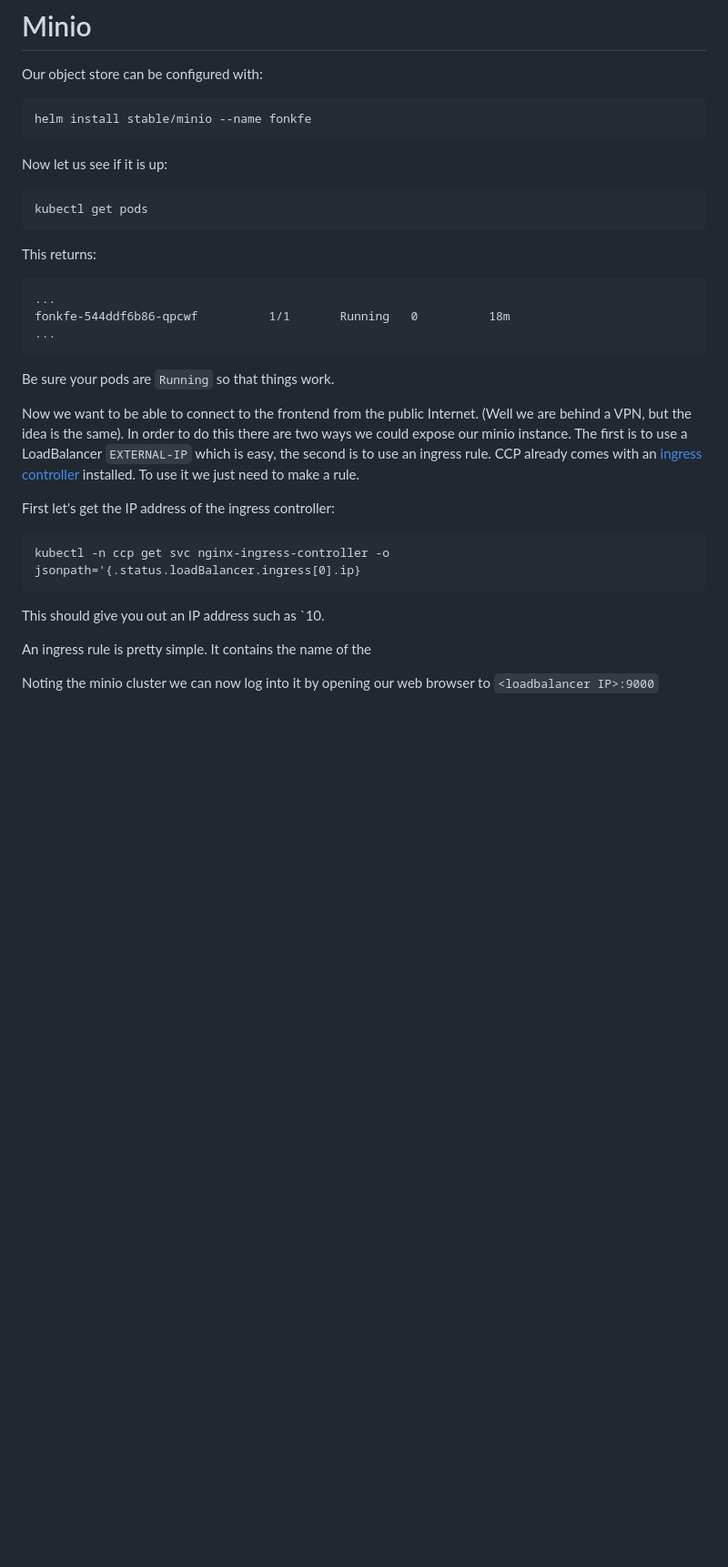
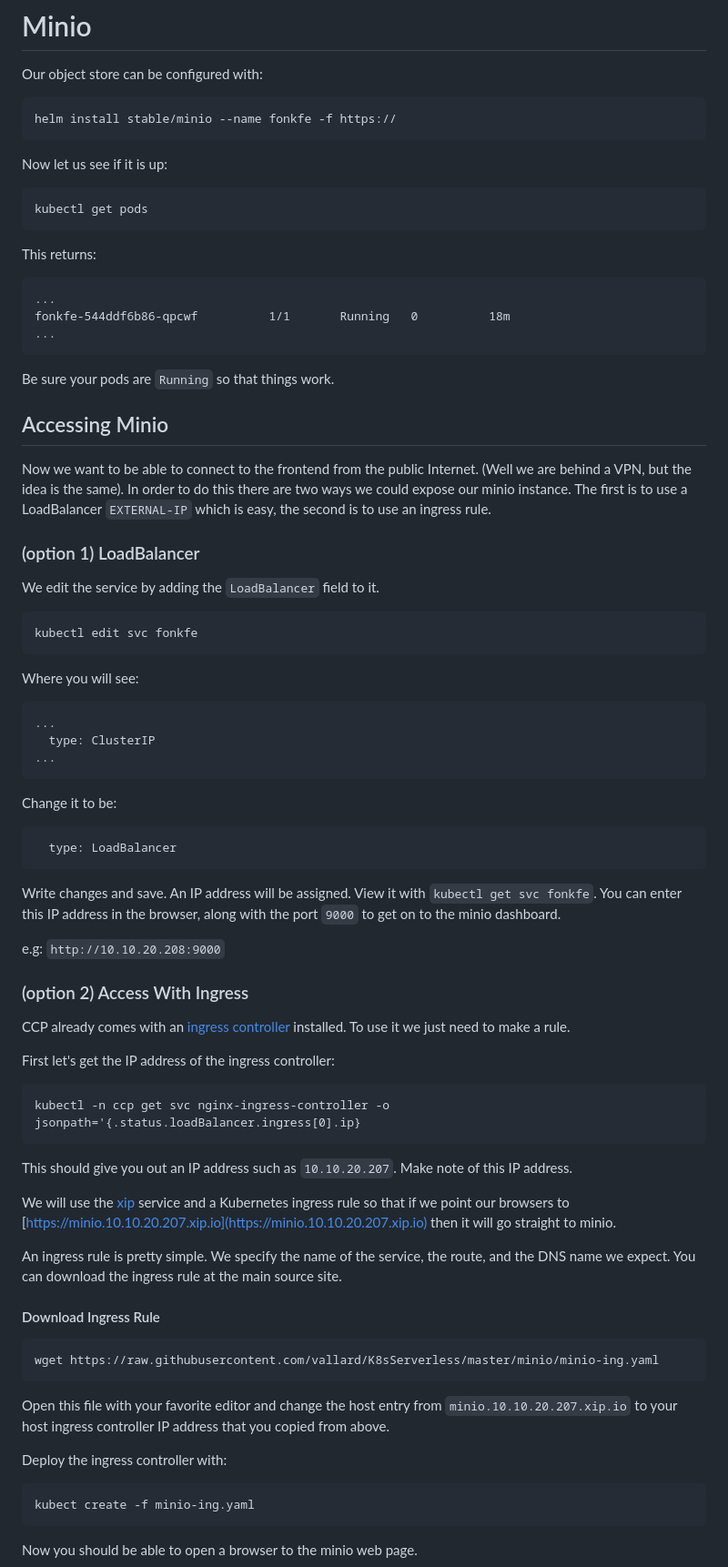
Before and after one commit to vallard/K8sServerless, a Markdown page: minio/README.md, the part around the change printed below. Shown: that part at 91% size. Rendered like a GitHub page; blank space fills up the shorter version.

````diff
--- a/minio/README.md
+++ b/minio/README.md
@@ -3,7 +3,7 @@
 Our object store can be configured with:
 
 ```
-helm install stable/minio --name fonkfe
+helm install stable/minio --name fonkfe -f https://
 ```
 
 Now let us see if it is up:
@@ -21,18 +21,65 @@ fonkfe-544ddf6b86-qpcwf          1/1       Running   0          18m
 ```
 Be sure your pods are `Running` so that things work.
 
-Now we want to be able to connect to the frontend from the public Internet.  (Well we are behind a VPN, but the idea is the same).  In order to do this there are two ways we could expose our minio instance.  The first is to use a LoadBalancer `EXTERNAL-IP` which is easy, the second is to use an ingress rule.  CCP already comes with an [ingress controller](https://kubernetes.io/docs/concepts/services-networking/ingress/) installed.  To use it we just need to make a rule.
+## Accessing Minio
+
+Now we want to be able to connect to the frontend from the public Internet.  (Well we are behind a VPN, but the idea is the same).  In order to do this there are two ways we could expose our minio instance.  The first is to use a LoadBalancer `EXTERNAL-IP` which is easy, the second is to use an ingress rule.
+
+### (option 1) LoadBalancer
+
+We edit the service by adding the `LoadBalancer` field to it.
+
+```
+kubectl edit svc fonkfe
+```
+Where you will see:
+
+```
+...
+  type: ClusterIP
+...
+```
+Change it to be:
+
+```
+  type: LoadBalancer
+```
+
+Write changes and save. An IP address will be assigned.  View it with `kubectl get svc fonkfe`.  You can enter this IP address in the browser, along with the port `9000` to get on to the minio dashboard.
+
+e.g: `http://10.10.20.208:9000`
+
+
+### (option 2) Access With Ingress
+
+CCP already comes with an [ingress controller](https://kubernetes.io/docs/concepts/services-networking/ingress/) installed.  To use it we just need to make a rule.
 
 First let's get the IP address of the ingress controller:
 
 ```
 kubectl -n ccp get svc nginx-ingress-controller -o jsonpath='{.status.loadBalancer.ingress[0].ip}
 ```
-This should give you out an IP address such as `10.
+This should give you out an IP address such as `10.10.20.207`.  Make note of this IP address.
 
-An ingress rule is pretty simple.  It contains the name of the
+We will use the [xip](http://xip.io/) service and a Kubernetes ingress rule so that if we point our browsers to [https://minio.10.10.20.207.xip.io](https://minio.10.10.20.207.xip.io) then it will go straight to minio.
 
-Noting the minio cluster we can now log into it by opening our web browser to ```<loadbalancer IP>:9000```
+An ingress rule is pretty simple.  We specify the name of the service, the route, and the DNS name we expect.  You can download the ingress rule at the main source site.
+
+#### Download Ingress Rule
+
+```
+wget https://raw.githubusercontent.com/vallard/K8sServerless/master/minio/minio-ing.yaml
+```
+
+Open this file with your favorite editor and change the host entry from `minio.10.10.20.207.xip.io` to your host ingress controller IP address that you copied from above.
+
+Deploy the ingress controller with:
+
+```
+kubect create -f minio-ing.yaml
+```
+
+Now you should be able to open a browser to the minio web page.
 
 ![img](../images/minio01.png)
 
````
Also changed, not shown: other parts of minio/README.md (+16 -9 lines), images/minio01.png, 3 other files.
